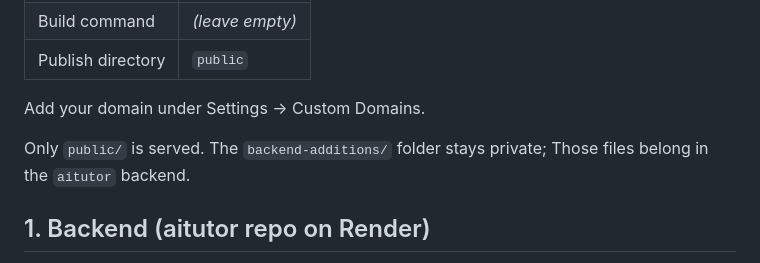
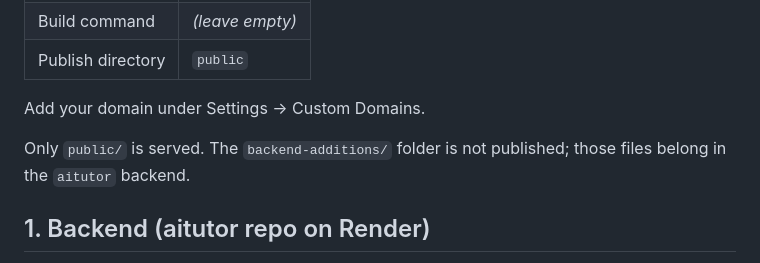
Before and after one commit to davidfaloye/scholarstutorsweb, a Markdown page: README.md, the part around the change. GitHub-like rendering.

Commit message:
Fix README wording
Co-Authored-By: Claude Opus 5.5 <noreply@anthropic.com>
Claude-Session: https://claude.ai/code/session_01NG4nZjRygbAsGgziFtMmLZ

```diff
--- a/README.md
+++ b/README.md
@@ -18,7 +18,7 @@ New → **Static Site** → connect this repo, then:
 
 Add your domain under Settings → Custom Domains.
 
-Only `public/` is served. The `backend-additions/` folder stays private; Those files belong in the `aitutor` backend.
+Only `public/` is served. The `backend-additions/` folder is not published; those files belong in the `aitutor` backend.
 
 ## 1. Backend (aitutor repo on Render)
 
```
